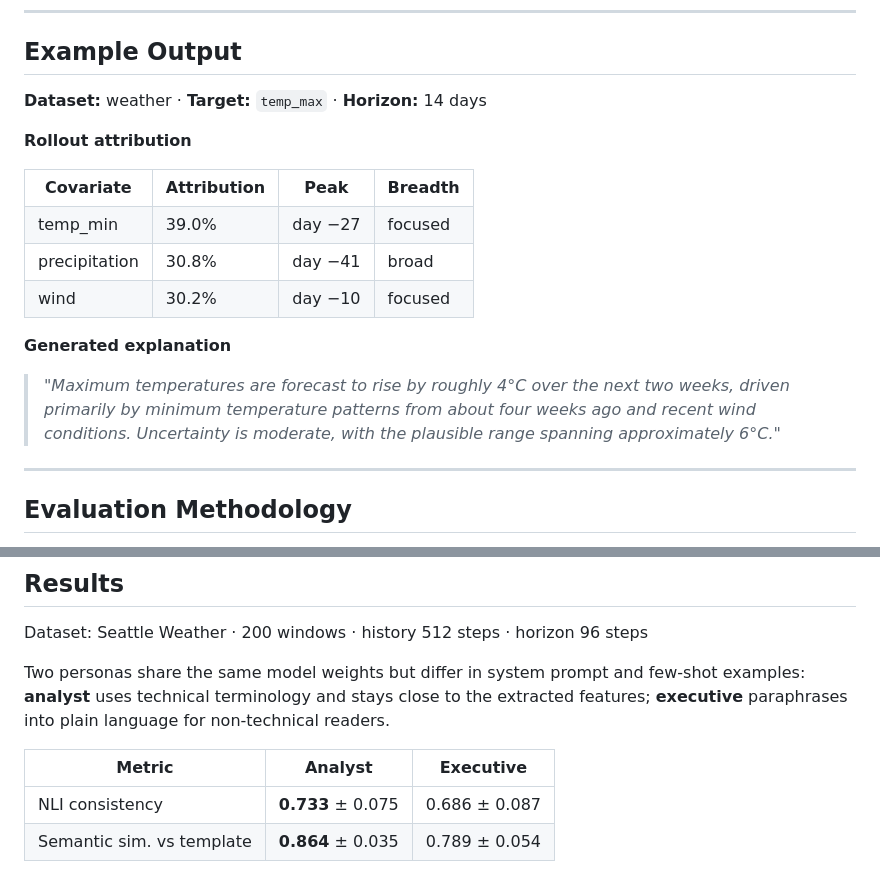
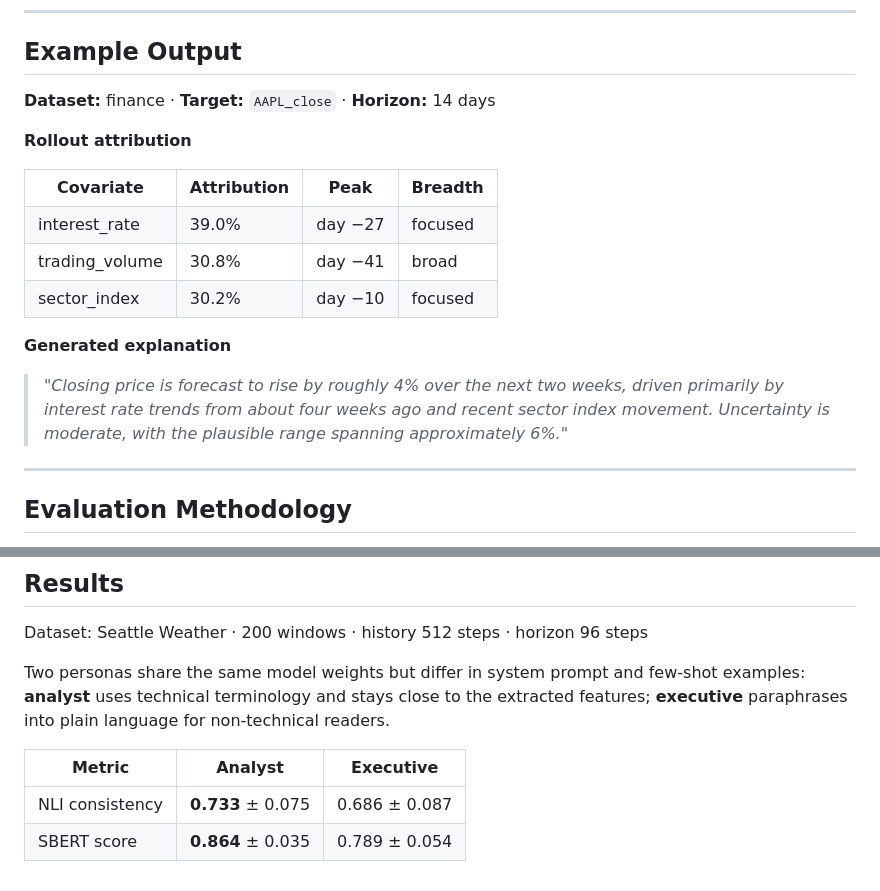
Before and after one commit to Voyagers-time-series-forecasting/explainable-chronos, a Markdown page: presentation/slides.md, 2 parts joined by grey strips. Rendered like a GitHub page.

Commit message:
fixed slide

```diff
--- a/presentation/slides.md
+++ b/presentation/slides.md
@@ -535,7 +535,7 @@ The LLM (Qwen2.5-7B-Instruct) rewrites the template draft via **few-shot in-cont
 
 ## Example Output
 
-**Dataset:** weather · **Target:** `temp_max` · **Horizon:** 14 days
+**Dataset:** finance · **Target:** `AAPL_close` · **Horizon:** 14 days
 
 <div class="cols">
 <div>
@@ -544,9 +544,9 @@ The LLM (Qwen2.5-7B-Instruct) rewrites the template draft via **few-shot in-cont
 
 <table class="mat">
 <tr><th>Covariate</th><th>Attribution</th><th>Peak</th><th>Breadth</th></tr>
-<tr><td class="rl">temp_min</td><td class="c3">39.0%</td><td class="c0">day −27</td><td class="c0">focused</td></tr>
-<tr><td class="rl">precipitation</td><td class="c2">30.8%</td><td class="c0">day −41</td><td class="c0">broad</td></tr>
-<tr><td class="rl">wind</td><td class="c1">30.2%</td><td class="c0">day −10</td><td class="c0">focused</td></tr>
+<tr><td class="rl">interest_rate</td><td class="c3">39.0%</td><td class="c0">day −27</td><td class="c0">focused</td></tr>
+<tr><td class="rl">trading_volume</td><td class="c2">30.8%</td><td class="c0">day −41</td><td class="c0">broad</td></tr>
+<tr><td class="rl">sector_index</td><td class="c1">30.2%</td><td class="c0">day −10</td><td class="c0">focused</td></tr>
 </table>
 
 </div>
@@ -554,7 +554,7 @@ The LLM (Qwen2.5-7B-Instruct) rewrites the template draft via **few-shot in-cont
 
 **Generated explanation**
 
-> *"Maximum temperatures are forecast to rise by roughly 4°C over the next two weeks, driven primarily by minimum temperature patterns from about four weeks ago and recent wind conditions. Uncertainty is moderate, with the plausible range spanning approximately 6°C."*
+> *"Closing price is forecast to rise by roughly 4% over the next two weeks, driven primarily by interest rate trends from about four weeks ago and recent sector index movement. Uncertainty is moderate, with the plausible range spanning approximately 6%."*
 
 </div>
 </div>
@@ -576,7 +576,7 @@ Dataset: Seattle Weather · 200 windows · history 512 steps · horizon 96 steps
 
 Two personas share the same model weights but differ in system prompt and few-shot examples: **analyst** uses technical terminology and stays close to the extracted features; **executive** paraphrases into plain language for non-technical readers.
 
-| Metric                    | Analyst           | Executive     |
-| ------------------------- | ----------------- | ------------- |
-| NLI consistency           | **0.733** ± 0.075 | 0.686 ± 0.087 |
-| Semantic sim. vs template | **0.864** ± 0.035 | 0.789 ± 0.054 |
+| Metric          | Analyst           | Executive     |
+| --------------- | ----------------- | ------------- |
+| NLI consistency | **0.733** ± 0.075 | 0.686 ± 0.087 |
+| SBERT score     | **0.864** ± 0.035 | 0.789 ± 0.054 |
```
